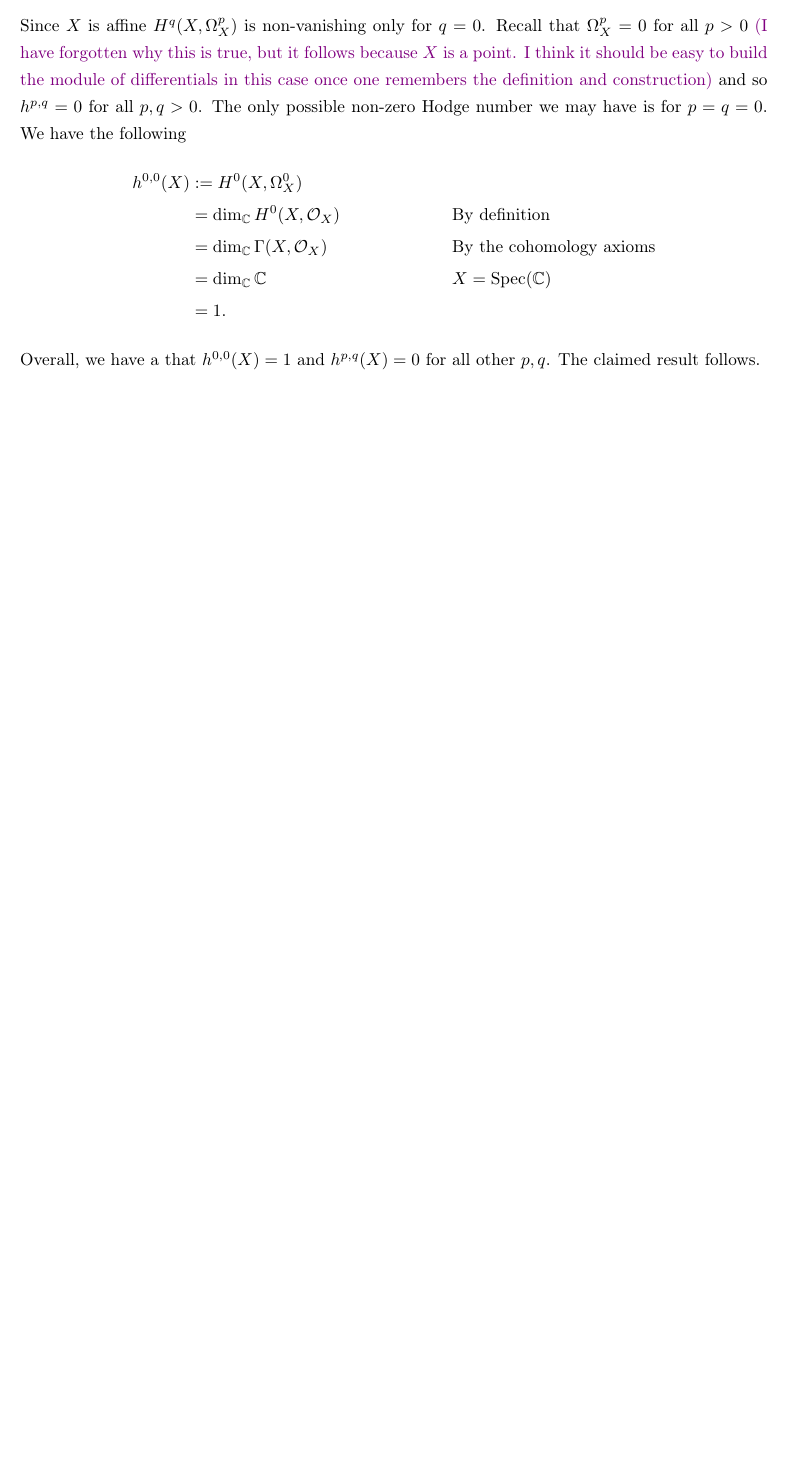
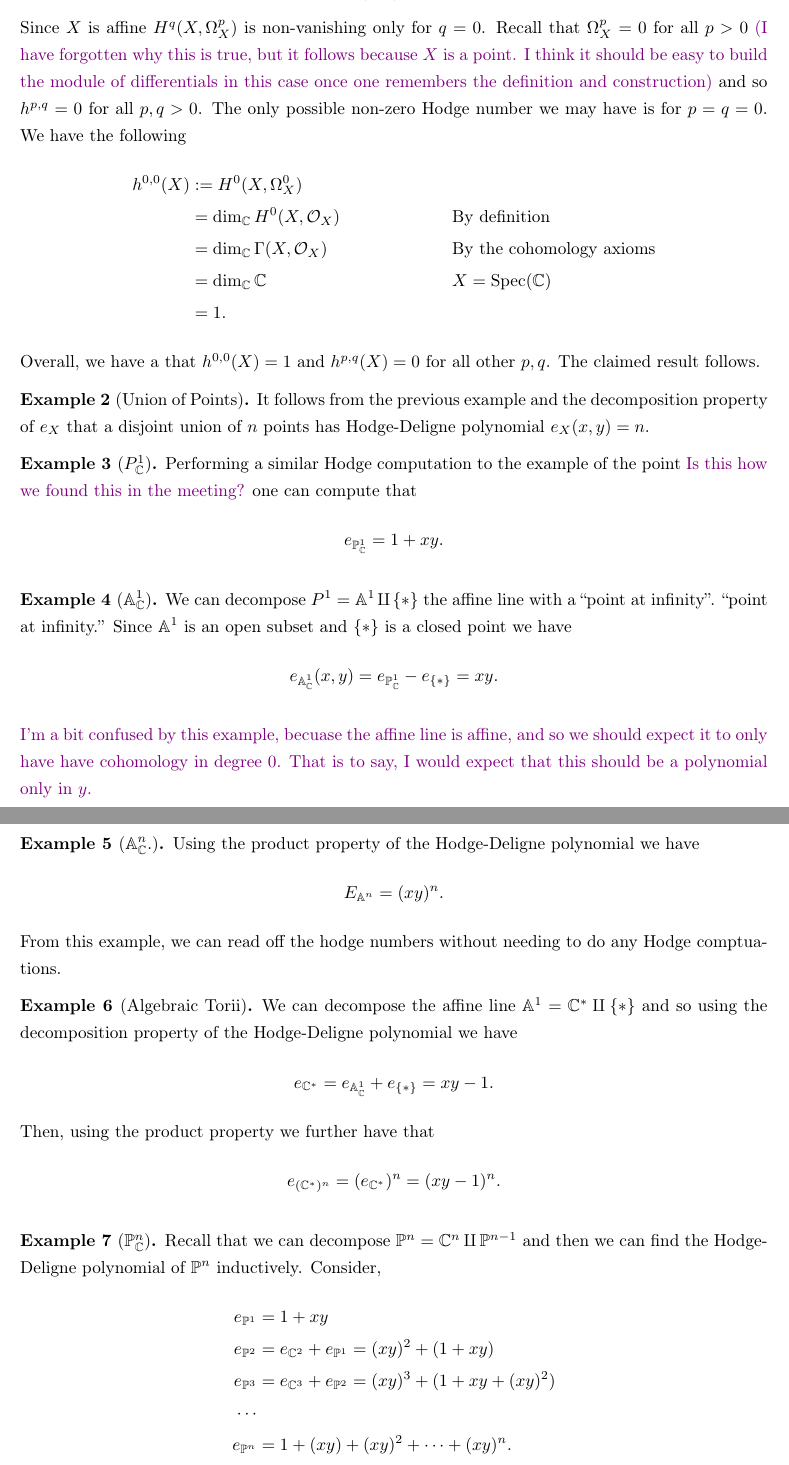
Before and after one commit to mikestillman/cornell-summer-2026, a LaTeX document (will/VariousNotes/HodgeDeligne/hodgeDeligne.tex): part of page 2 of 2 before the commit and two parts of pages 2 and 3 of 3 after it, the two joined at a grey line, cut so that both start at the same text, the shorter picture padded with empty space. Compiled offline with pdfLaTeX.

Commit message:
more hodge notes

```diff
--- a/will/VariousNotes/HodgeDeligne/hodgeDeligne.tex
+++ b/will/VariousNotes/HodgeDeligne/hodgeDeligne.tex
@@ -51,6 +51,7 @@
 \newcommand{\epq}{e^{p,q}}
 \newcommand{\Spec}[1]{\text{Spec}(#1)}
 \newcommand{\OX}{\mathcal O_X}
+\renewcommand{\P}{\mathbb P}
 
 \newenvironment{wgenv}{\color{violet}}{}
 
@@ -155,4 +156,68 @@ properties
     The claimed result follows.
 \end{example}
 
+\begin{example}[Union of Points]
+   It follows from the previous example and the decomposition property
+   of $e_X$ that a disjoint union of $n$ points has Hodge-Deligne
+   polynomial $e_X(x,y) = n$.
+\end{example}
+
+\begin{example}[$P^1_\C$]
+   Performing a similar Hodge computation to the example of the point
+   \wg{Is this how we found this in the meeting?} one can compute that
+   \[
+        e_{\P^1_\C} = 1 + xy.
+   \]
+\end{example}
+
+\begin{example}[$\mathbb A^1_\C$]
+    We can decompose $P^1 = \mathbb A^1 \amalg \{*\}$ the affine
+    line with a ``point at infinity''.
+    ``point at infinity.'' Since $\mathbb A^1$ is an open subset and
+    $\{*\}$ is a closed point we have
+    \begin{align*}
+        e_{\mathbb A^1_\C}(x,y) = e_{\P^1_\C} - e_{\{*\}} = xy.
+    \end{align*}
+
+    \wg{I'm a bit confused by this example, becuase the affine line is
+    affine, and so we should expect it to only have have cohomology in
+    degree $0$. That is to say, I would expect that this should be a
+    polynomial only in $y$.}
+\end{example}
+
+\begin{example}[$\mathbb A^n_\C$.]
+    Using the product property of the Hodge-Deligne polynomial we have
+    \[
+        E_{\mathbb A^n} = (xy)^n.
+    \]
+    From this example, we can read off the hodge numbers without
+    needing to do any Hodge comptuations.
+\end{example}
+
+\begin{example}[Algebraic Torii]
+    We can decompose the affine line $\mathbb A^1 = \C^* \amalg \{*\}$
+    and so using the decomposition property of the Hodge-Deligne
+    polynomial we have
+    \[
+        e_{\C^*} = e_{\mathbb A^1_\C} + e_{\{*\}} = xy - 1.
+    \]
+    Then, using the product property we further have that
+    \[
+        e_{(\C^*)^n}  = (e_{\C^*})^n = (xy-1)^n.
+    \]
+\end{example}
+
+\begin{example}[$\P^n_\C$]
+    Recall that we can decompose $\P^n = \C^{n} \amalg \P^{n-1}$
+    and then we can find the Hodge-Deligne polynomial of $\P^n$
+    inductively. Consider,
+    \begin{align*}
+        e_{\P^1} &= 1 + xy \\
+        e_{\P^2} &= e_{\C^2} + e_{\P^1} = (xy)^2 + (1 + xy) \\
+        e_{\P^3} &= e_{\C^3} + e_{\P^2} = (xy)^3 + (1 + xy + (xy)^2) \\
+        \cdots & \\
+        e_{\P^n} &= 1 + (xy) + (xy)^2 + \cdots + (xy)^n.
+    \end{align*}
+\end{example}
+
 \end{document}
```
Also changed, not shown: will/VariousNotes/HodgeDeligne/hodgeDeligne.pdf, 5 other files.
